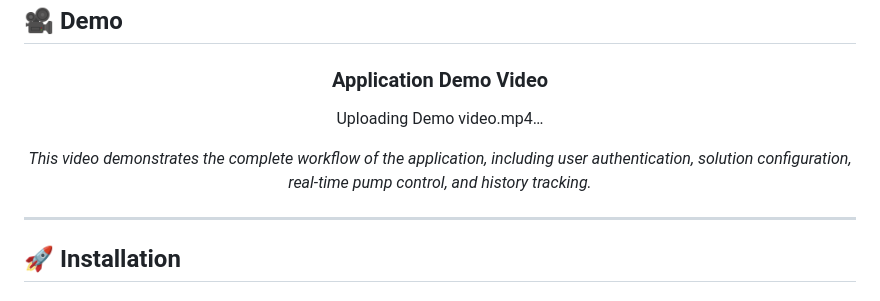
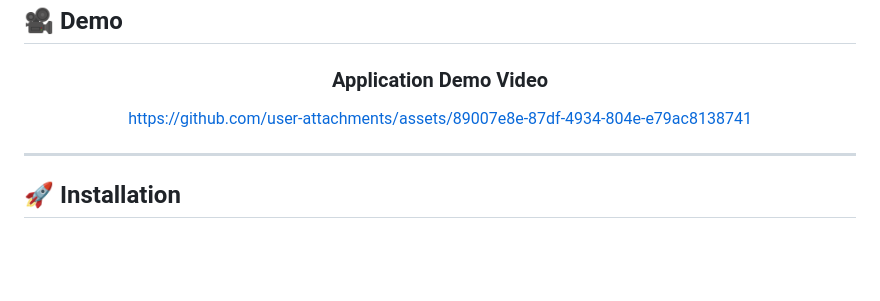
Before and after one commit to mohamedyounis10/Smart-Syringe-Pump, a Markdown page: app/README.md, the part around the change. Drawn GitHub-style; blank space fills up the shorter version.

```diff
--- a/app/README.md
+++ b/app/README.md
@@ -119,9 +119,8 @@
 
 ### Application Demo Video
 
-Uploading Demo video.mp4…
+https://github.com/user-attachments/assets/89007e8e-87df-4934-804e-e79ac8138741
 
-*This video demonstrates the complete workflow of the application, including user authentication, solution configuration, real-time pump control, and history tracking.*
 
 </div>
 
```
